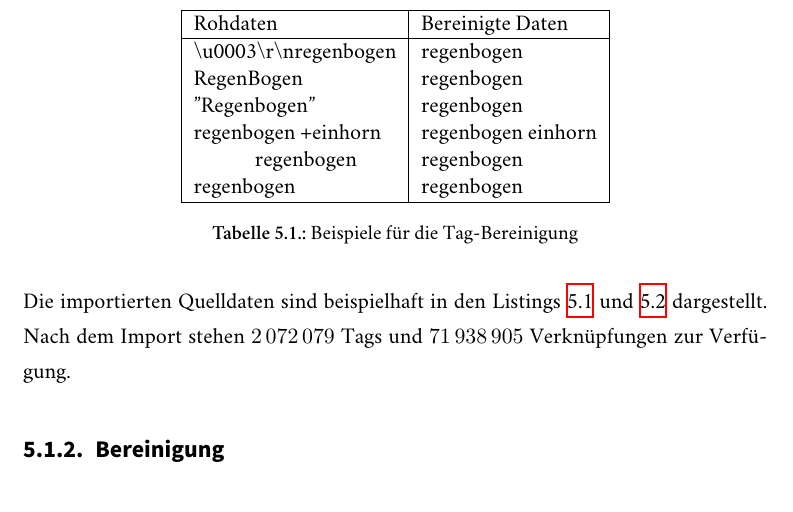
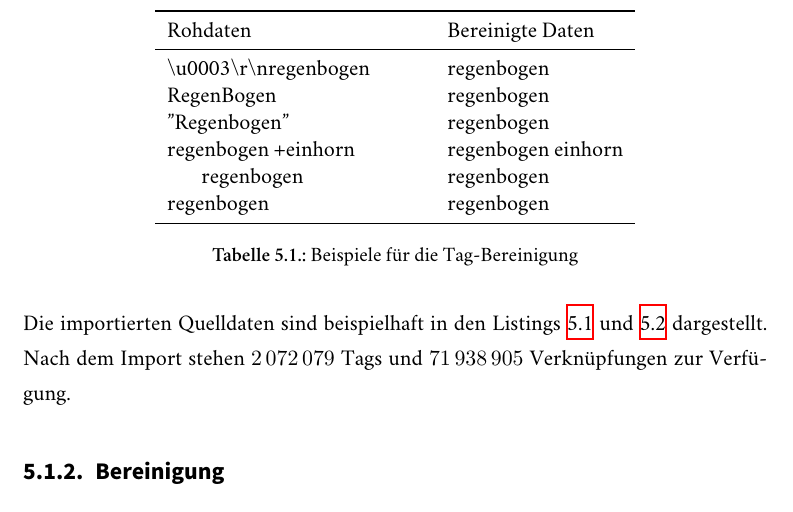
Before and after one commit to sebastianmarr/thesis, a LaTeX thesis (thesis/main.tex, which reads thesis/link_discovery.tex): part of page 43 of 71, cut so that both start at the same text. Compiled offline with XeLaTeX; a missing font is replaced by an installed copy or a similar font.

Commit message:
beatuify tables

```diff
--- a/thesis/link_discovery.tex
+++ b/thesis/link_discovery.tex
@@ -51,17 +51,18 @@ In den unbereinigten importierten Daten existieren keine Duplikate in der Art, d
 
 \begin{table}
 \centering
-\begin{tabular}{|l|l|}
-    \hline
-    Rohdaten & Bereinigte Daten \\
-    \hline
-    \textbackslash u0003\textbackslash r\textbackslash nregenbogen & regenbogen \\
-    RegenBogen & regenbogen \\
-    "Regenbogen" & regenbogen \\
-    regenbogen +einhorn & regenbogen einhorn\\
-    \hspace{10 mm} regenbogen & regenbogen \\
-    regenbogen & regenbogen \\
-    \hline
+% \arraystretch}{1.3}
+\begin{tabular}{lcl}
+    \toprule
+    Rohdaten & \phantom{abc} & Bereinigte Daten \\
+    \midrule
+    \textbackslash u0003\textbackslash r\textbackslash nregenbogen && regenbogen \\
+    RegenBogen && regenbogen \\
+    "Regenbogen" && regenbogen \\
+    regenbogen +einhorn && regenbogen einhorn\\
+    \phantom{abc} regenbogen && regenbogen \\
+    regenbogen && regenbogen \\
+    \bottomrule
 \end{tabular}
 \caption{Beispiele für die Tag-Bereinigung}
 \label{tab:tag_cleaning}
--- a/thesis/main.tex
+++ b/thesis/main.tex
@@ -102,6 +102,8 @@
 % header
 % \usepackage{fancyhdr}
 % \pagestyle{fancy}
+% good looking tables
+\usepackage{booktabs}
 
 %hyphenation rules
 \hyphenation{Spread-shirt}
```
